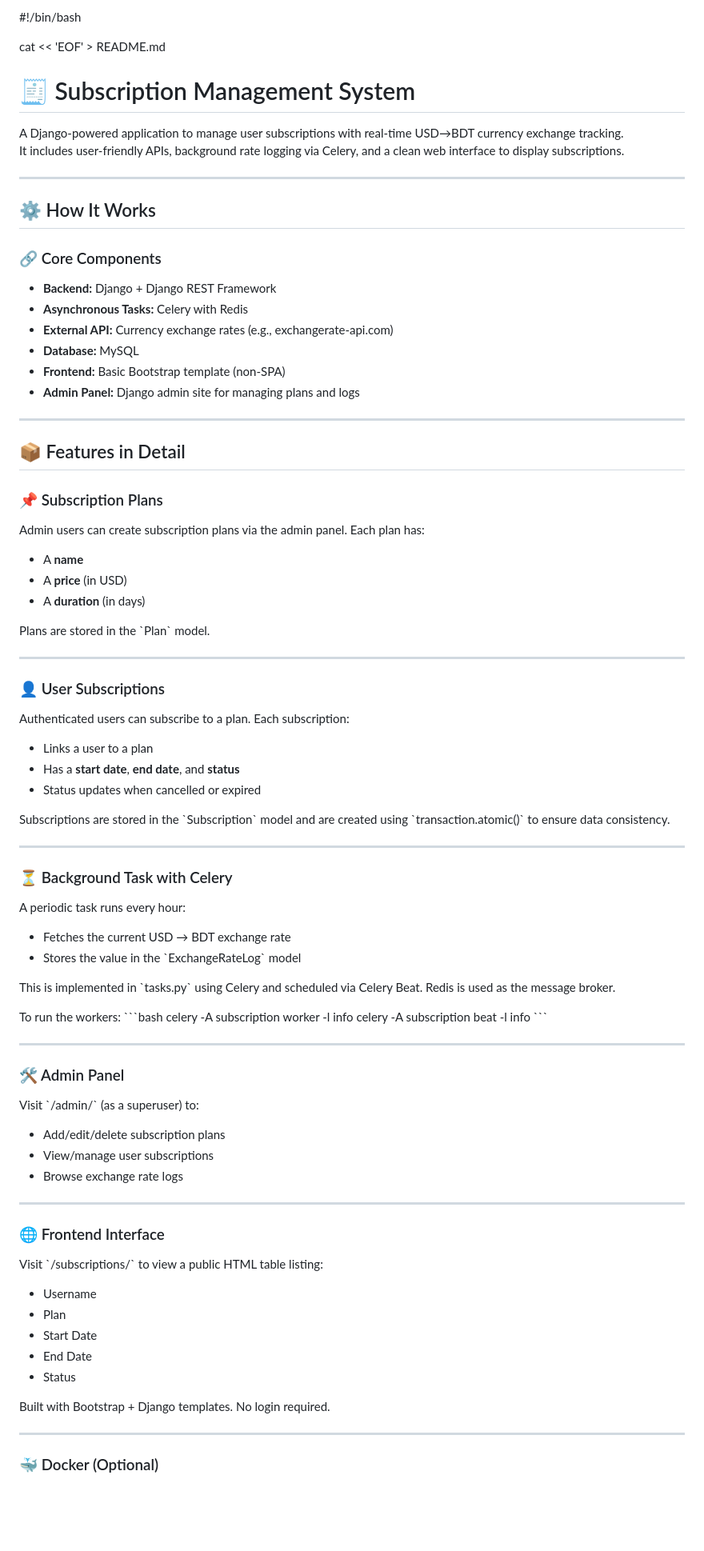
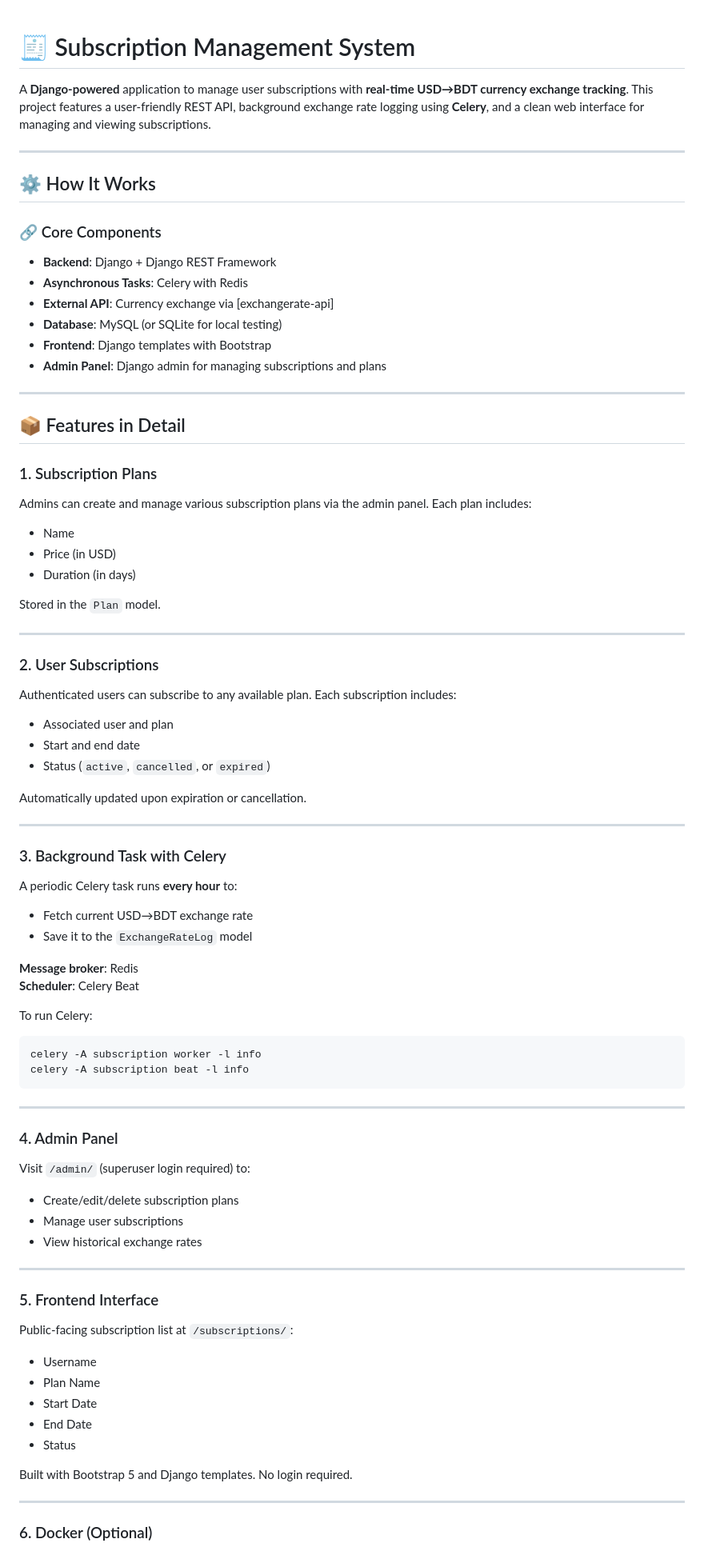
Before and after one commit to Jannatul-Ferdous-Esha/Subscription_pro, a Markdown page: README.md, the part around one of its changes. Shown at 80% size. Rendered like a GitHub page; blank space fills up the shorter version.

````diff
--- a/README.md
+++ b/README.md
@@ -1,84 +1,90 @@
-#!/bin/bash
-
-cat << 'EOF' > README.md
 # 🧾 Subscription Management System
 
-A Django-powered application to manage user subscriptions with real-time USD→BDT currency exchange tracking.
-It includes user-friendly APIs, background rate logging via Celery, and a clean web interface to display subscriptions.
+A **Django-powered** application to manage user subscriptions with **real-time USD→BDT currency exchange tracking**. This project features a user-friendly REST API, background exchange rate logging using **Celery**, and a clean web interface for managing and viewing subscriptions.
 
 ---
 
 ## ⚙️ How It Works
 
 ### 🔗 Core Components
-- **Backend:** Django + Django REST Framework
-- **Asynchronous Tasks:** Celery with Redis
-- **External API:** Currency exchange rates (e.g., exchangerate-api.com)
-- **Database:** MySQL
-- **Frontend:** Basic Bootstrap template (non-SPA)
-- **Admin Panel:** Django admin site for managing plans and logs
+
+- **Backend**: Django + Django REST Framework
+- **Asynchronous Tasks**: Celery with Redis
+- **External API**: Currency exchange via [exchangerate-api]
+- **Database**: MySQL (or SQLite for local testing)
+- **Frontend**: Django templates with Bootstrap
+- **Admin Panel**: Django admin for managing subscriptions and plans
 
 ---
 
 ## 📦 Features in Detail
 
-### 📌 Subscription Plans
-Admin users can create subscription plans via the admin panel. Each plan has:
-- A **name**
-- A **price** (in USD)
-- A **duration** (in days)
+### 1. Subscription Plans
 
-Plans are stored in the \`Plan\` model.
+Admins can create and manage various subscription plans via the admin panel. Each plan includes:
+
+- Name
+- Price (in USD)
+- Duration (in days)
+
+Stored in the `Plan` model.
 
 ---
 
-### 👤 User Subscriptions
-Authenticated users can subscribe to a plan. Each subscription:
-- Links a user to a plan
-- Has a **start date**, **end date**, and **status**
-- Status updates when cancelled or expired
+### 2. User Subscriptions
 
-Subscriptions are stored in the \`Subscription\` model and are created using \`transaction.atomic()\` to ensure data consistency.
+Authenticated users can subscribe to any available plan. Each subscription includes:
+
+- Associated user and plan
+- Start and end date
+- Status (`active`, `cancelled`, or `expired`)
+
+Automatically updated upon expiration or cancellation.
 
 ---
 
-### ⏳ Background Task with Celery
+### 3. Background Task with Celery
 
-A periodic task runs every hour:
-- Fetches the current USD → BDT exchange rate
-- Stores the value in the \`ExchangeRateLog\` model
+A periodic Celery task runs **every hour** to:
 
-This is implemented in \`tasks.py\` using Celery and scheduled via Celery Beat. Redis is used as the message broker.
+- Fetch current USD→BDT exchange rate
+- Save it to the `ExchangeRateLog` model
 
-To run the workers:
-\`\`\`bash
+**Message broker**: Redis
+**Scheduler**: Celery Beat
+
+To run Celery:
+
+```bash
 celery -A subscription worker -l info
 celery -A subscription beat -l info
-\`\`\`
+```
 
 ---
 
-### 🛠 Admin Panel
+### 4. Admin Panel
 
-Visit \`/admin/\` (as a superuser) to:
-- Add/edit/delete subscription plans
-- View/manage user subscriptions
-- Browse exchange rate logs
+Visit `/admin/` (superuser login required) to:
+
+- Create/edit/delete subscription plans
+- Manage user subscriptions
+- View historical exchange rates
 
 ---
 
-### 🌐 Frontend Interface
+### 5. Frontend Interface
 
-Visit \`/subscriptions/\` to view a public HTML table listing:
+Public-facing subscription list at `/subscriptions/`:
+
 - Username
-- Plan
+- Plan Name
 - Start Date
 - End Date
 - Status
 
-Built with Bootstrap + Django templates. No login required.
+Built with Bootstrap 5 and Django templates. No login required.
 
 ---
 
-### 🐳 Docker (Optional)
+### 6. Docker (Optional)
 
````
Also changed, not shown: other parts of README.md (+37 -26 lines).
